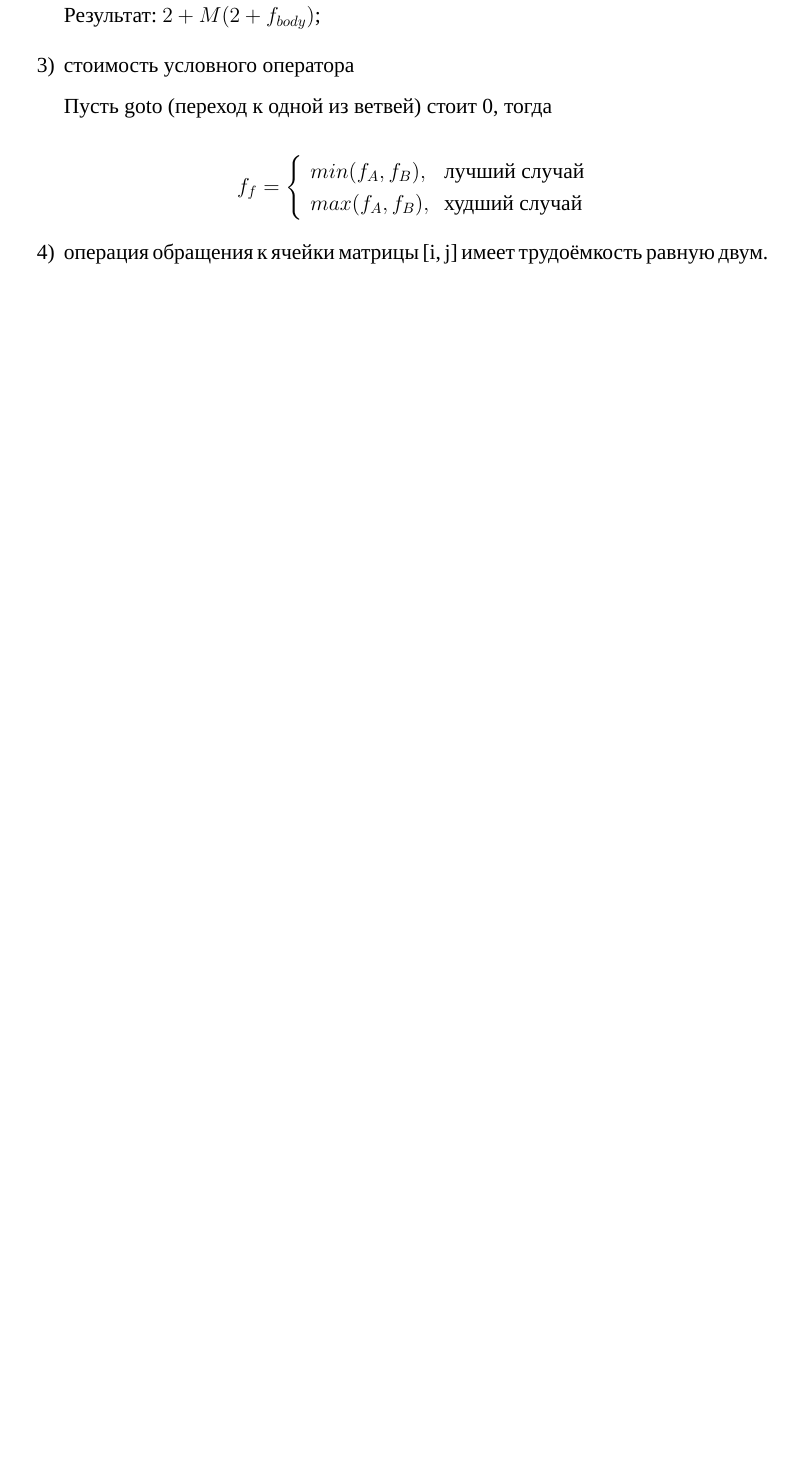
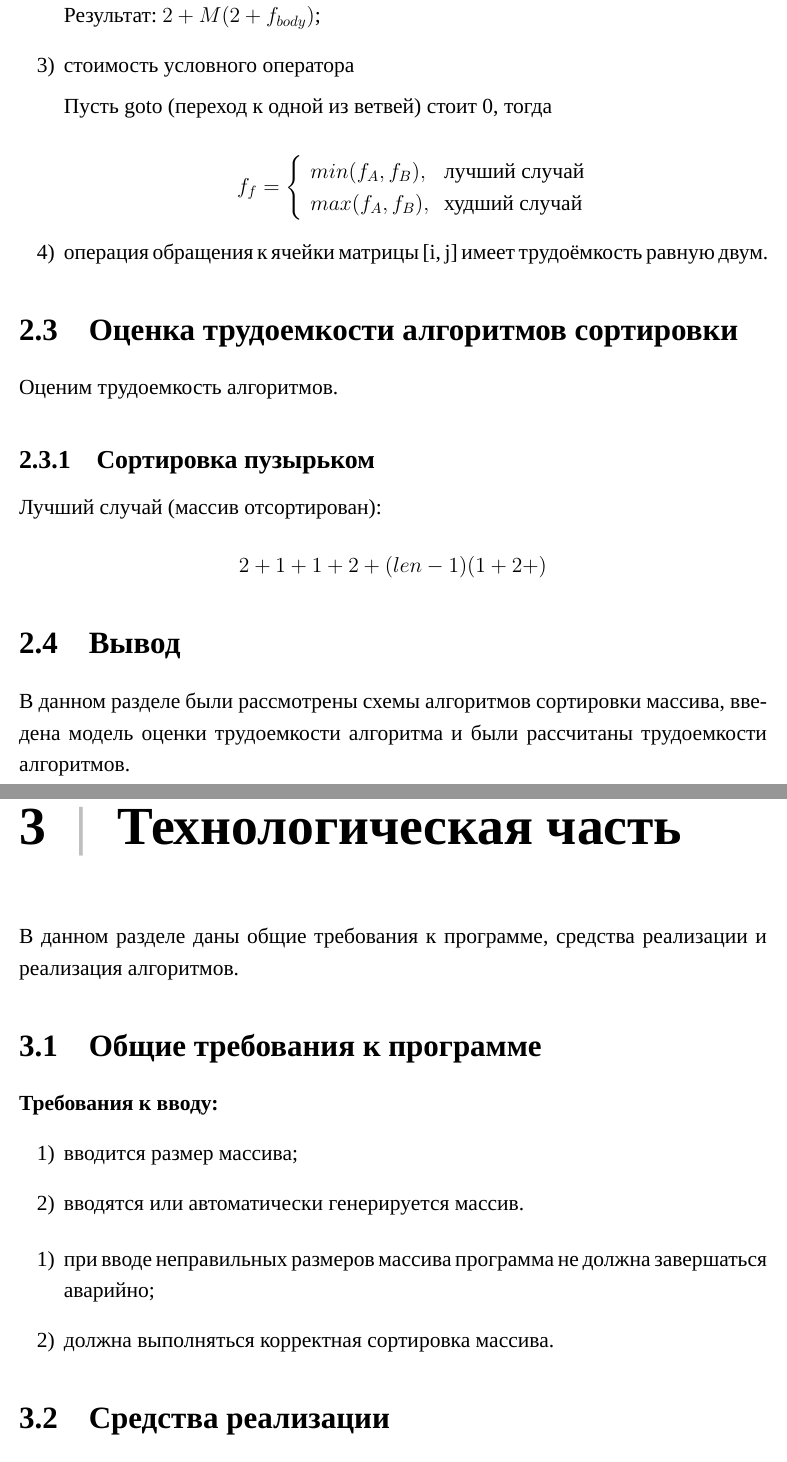
Before and after one commit to MrSkl1f/AnalysisOfAlgorithms, a LaTeX document (Reports/Lab3/ThirdLab.tex): part of page 10 of 10 before the commit and two parts of pages 10 and 11 of 12 after it, the two joined at a grey line, cut so that both start at the same text, the shorter picture padded with empty space. Compiled offline with XeLaTeX; a missing font is replaced by an installed copy or a similar font.

Commit message:
Add construct part

```diff
--- a/Reports/Lab3/ThirdLab.tex
+++ b/Reports/Lab3/ThirdLab.tex
@@ -177,3 +177,30 @@
 		\end{displaymath}
 		\item[4)] операция обращения к ячейки матрицы [i, j] имеет трудоёмкость равную двум.
 	\end{enumerate}
+
+	\section{Оценка трудоемкости алгоритмов сортировки}
+	Оценим трудоемкость алгоритмов.
+	\subsection{Сортировка пузырьком}
+	Лучший случай (массив отсортирован):
+	\begin{displaymath}
+		2 + 1 + 1 + 2 + (len-1)(1 + 2 + )
+	\end{displaymath}
+
+	\section{Вывод}
+	В данном разделе были рассмотрены схемы алгоритмов сортировки массива, введена модель оценки трудоемкости алгоритма и были рассчитаны трудоемкости алгоритмов.
+
+	\chapter{Технологическая часть}
+	В данном разделе даны общие требования к программе, средства реализации и реализация алгоритмов.
+
+	\section{Общие требования к программе}
+	\textbf{Требования к вводу:}
+	\begin{enumerate}
+		\item[1)] вводится размер массива;
+		\item[2)] вводятся или автоматически генерируется массив.
+	\end{enumerate}
+	\begin{enumerate}
+		\item[1)] при вводе неправильных размеров массива программа не должна завершаться аварийно;
+		\item[2)] должна выполняться корректная сортировка массива.
+	\end{enumerate}
+
+	\section{Средства реализации}
```
Also changed, not shown: Reports/Lab3/ThirdLab.pdf, Reports/Lab3/ThirdLab.tex (10 more changed lines).
